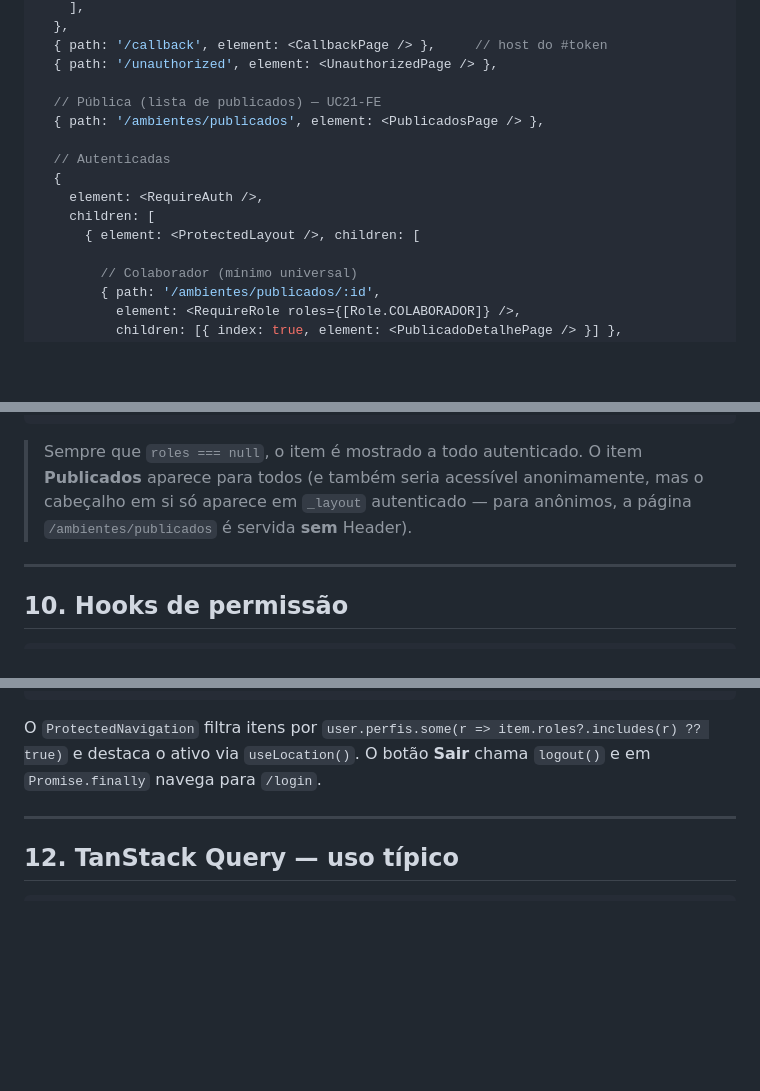
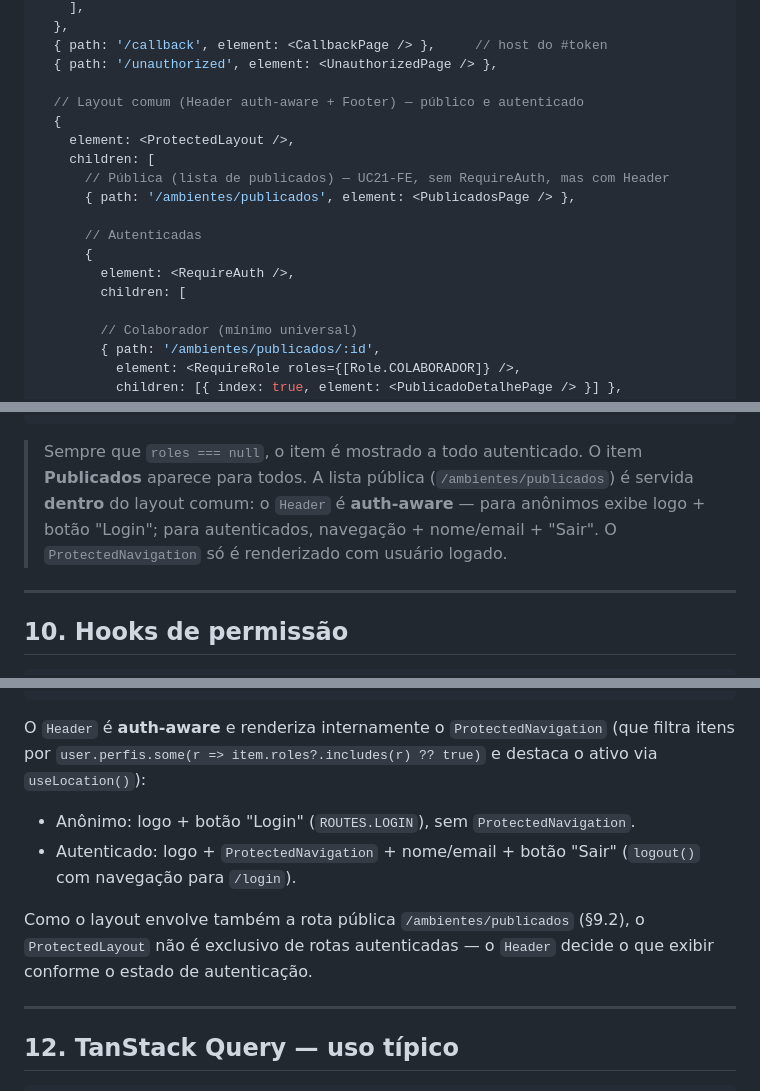
Before and after one commit to SISTEMAS-IFCE-LN/catalogo-edificacoes, a Markdown page: docs/arquitetura-frontend.md, 3 parts joined by grey strips. Rendered like a GitHub page; blank space fills up the shorter version.

Commit message:
Atualizando arquitetura-frontend.md quanto a alteração da rota `/ambientes/publicados`, que foi movida para dentro ProtectedLayout e da personalização da exibição do Header na mesma rota.

````diff
--- a/docs/arquitetura-frontend.md
+++ b/docs/arquitetura-frontend.md
@@ -789,14 +789,17 @@ export const router = createBrowserRouter([
   { path: '/callback', element: <CallbackPage /> },     // host do #token
   { path: '/unauthorized', element: <UnauthorizedPage /> },
 
-  // Pública (lista de publicados) — UC21-FE
-  { path: '/ambientes/publicados', element: <PublicadosPage /> },
+  // Layout comum (Header auth-aware + Footer) — público e autenticado
+  {
+    element: <ProtectedLayout />,
+    children: [
+      // Pública (lista de publicados) — UC21-FE, sem RequireAuth, mas com Header
+      { path: '/ambientes/publicados', element: <PublicadosPage /> },
 
-  // Autenticadas
-  {
-    element: <RequireAuth />,
-    children: [
-      { element: <ProtectedLayout />, children: [
+      // Autenticadas
+      {
+        element: <RequireAuth />,
+        children: [
 
         // Colaborador (mínimo universal)
         { path: '/ambientes/publicados/:id',
@@ -852,7 +855,7 @@ const menuItems: MenuItem[] = [
 ]
 ```
 
-> Sempre que `roles === null`, o item é mostrado a todo autenticado. O item **Publicados** aparece para todos (e também seria acessível anonimamente, mas o cabeçalho em si só aparece em `_layout` autenticado — para anônimos, a página `/ambientes/publicados` é servida **sem** Header).
+> Sempre que `roles === null`, o item é mostrado a todo autenticado. O item **Publicados** aparece para todos. A lista pública (`/ambientes/publicados`) é servida **dentro** do layout comum: o `Header` é **auth-aware** — para anônimos exibe logo + botão "Login"; para autenticados, navegação + nome/email + "Sair". O `ProtectedNavigation` só é renderizado com usuário logado.
 
 ---
 
@@ -942,7 +943,12 @@ export function ProtectedLayout() {
 }
 ```
 
-O `ProtectedNavigation` filtra itens por `user.perfis.some(r => item.roles?.includes(r) ?? true)` e destaca o ativo via `useLocation()`. O botão **Sair** chama `logout()` e em `Promise.finally` navega para `/login`.
+O `Header` é **auth-aware** e renderiza internamente o `ProtectedNavigation` (que filtra itens por `user.perfis.some(r => item.roles?.includes(r) ?? true)` e destaca o ativo via `useLocation()`):
+
+- Anônimo: logo + botão "Login" (`ROUTES.LOGIN`), sem `ProtectedNavigation`.
+- Autenticado: logo + `ProtectedNavigation` + nome/email + botão "Sair" (`logout()` com navegação para `/login`).
+
+Como o layout envolve também a rota pública `/ambientes/publicados` (§9.2), o `ProtectedLayout` não é exclusivo de rotas autenticadas — o `Header` decide o que exibir conforme o estado de autenticação.
 
 ---
 
````
Also changed, not shown: other parts of docs/arquitetura-frontend.md (+2 -4 lines).
